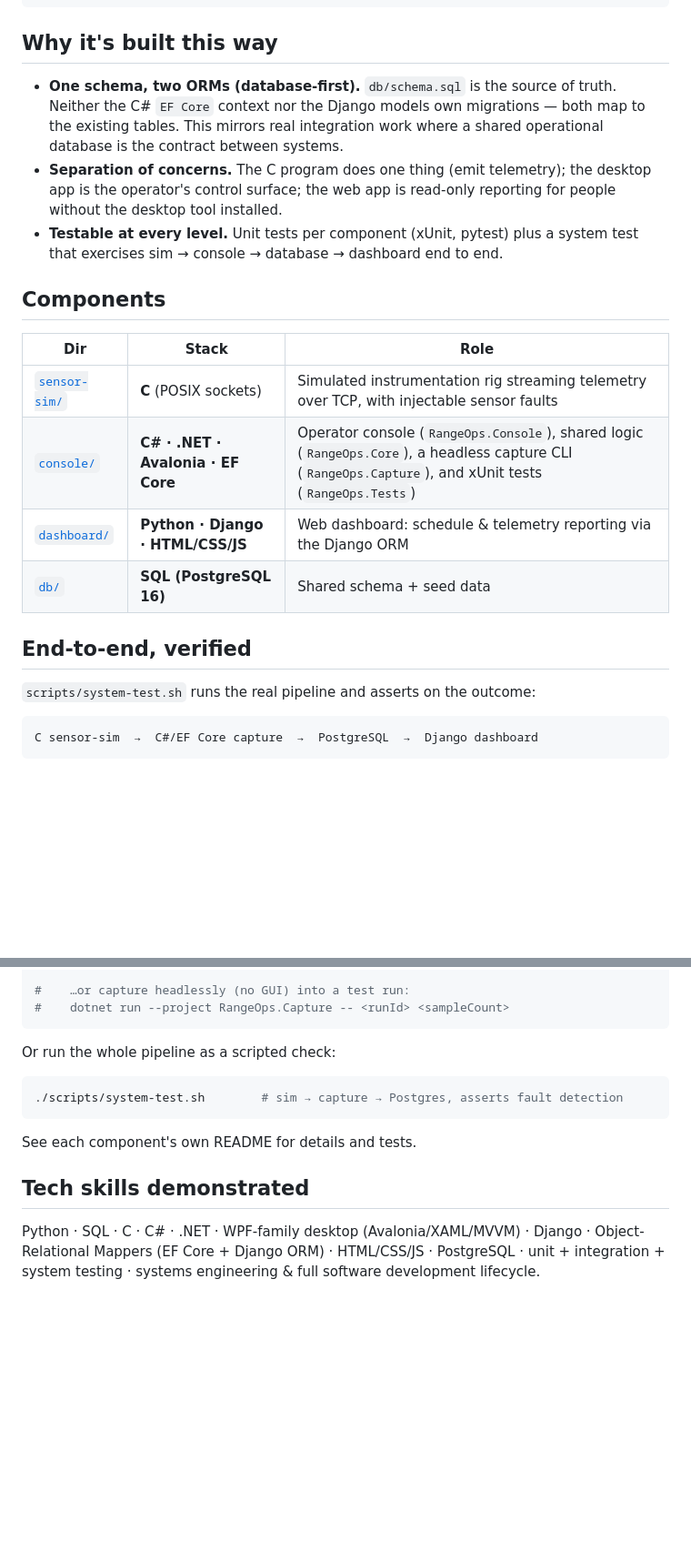
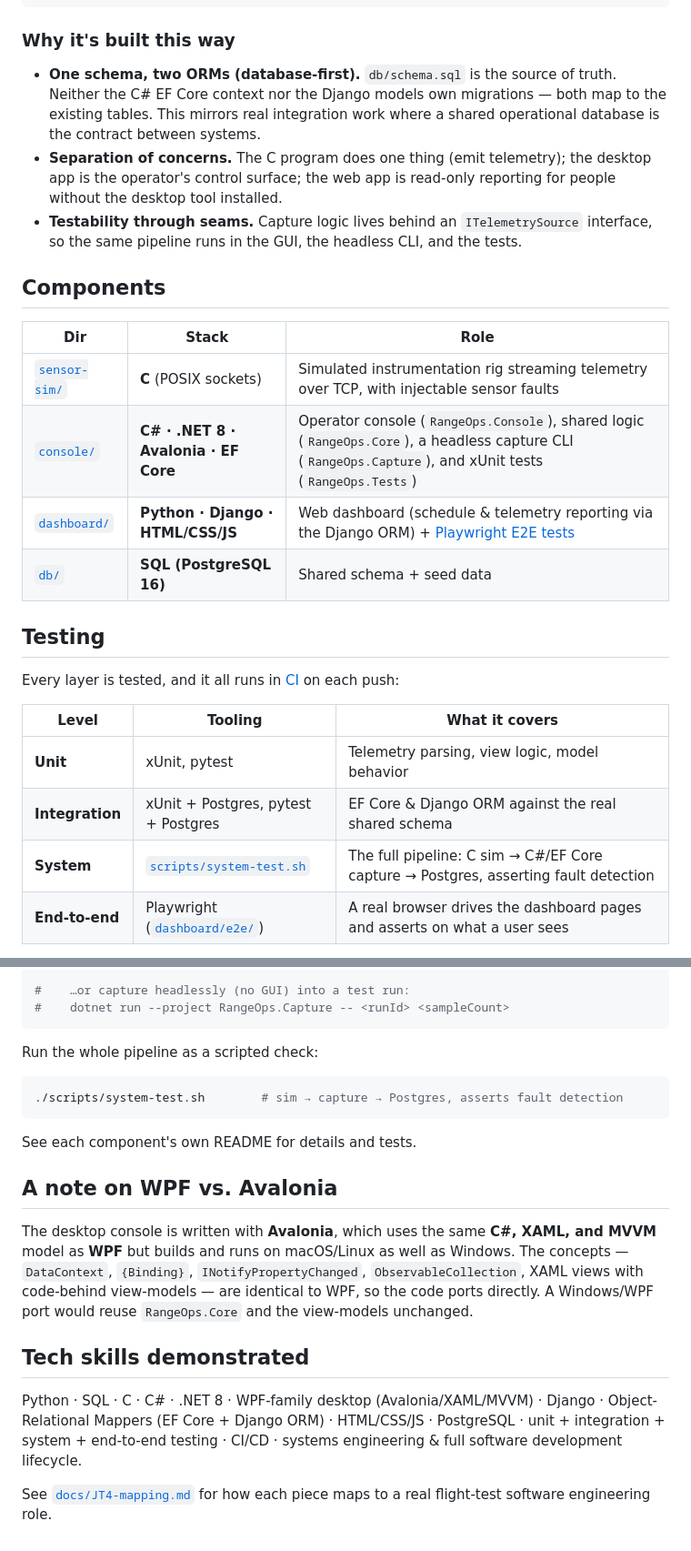
Before and after one commit to connorkoch0511/RangeOps, a Markdown page: README.md, 2 parts joined by grey strips. Shown at 91% size. Rendered like a GitHub page; blank space fills up the shorter version.

````diff
--- a/README.md
+++ b/README.md
@@ -33,32 +55,36 @@ contract rather than a single monolith.
                                                └────────────────────────────────┘
 ```
 
-## Why it's built this way
+### Why it's built this way
 
 - **One schema, two ORMs (database-first).** `db/schema.sql` is the source of
-  truth. Neither the C# `EF Core` context nor the Django models own
-  migrations — both map to the existing tables. This mirrors real integration
-  work where a shared operational database is the contract between systems.
+  truth. Neither the C# EF Core context nor the Django models own migrations —
+  both map to the existing tables. This mirrors real integration work where a
+  shared operational database is the contract between systems.
 - **Separation of concerns.** The C program does one thing (emit telemetry);
   the desktop app is the operator's control surface; the web app is read-only
   reporting for people without the desktop tool installed.
-- **Testable at every level.** Unit tests per component (xUnit, pytest) plus a
-  system test that exercises sim → console → database → dashboard end to end.
+- **Testability through seams.** Capture logic lives behind an
+  `ITelemetrySource` interface, so the same pipeline runs in the GUI, the
+  headless CLI, and the tests.
 
 ## Components
 
 | Dir | Stack | Role |
 |-----|-------|------|
 | [`sensor-sim/`](sensor-sim/) | **C** (POSIX sockets) | Simulated instrumentation rig streaming telemetry over TCP, with injectable sensor faults |
-| [`console/`](console/) | **C# · .NET · Avalonia · EF Core** | Operator console (`RangeOps.Console`), shared logic (`RangeOps.Core`), a headless capture CLI (`RangeOps.Capture`), and xUnit tests (`RangeOps.Tests`) |
-| [`dashboard/`](dashboard/) | **Python · Django · HTML/CSS/JS** | Web dashboard: schedule & telemetry reporting via the Django ORM |
+| [`console/`](console/) | **C# · .NET 8 · Avalonia · EF Core** | Operator console (`RangeOps.Console`), shared logic (`RangeOps.Core`), a headless capture CLI (`RangeOps.Capture`), and xUnit tests (`RangeOps.Tests`) |
+| [`dashboard/`](dashboard/) | **Python · Django · HTML/CSS/JS** | Web dashboard (schedule & telemetry reporting via the Django ORM) + [Playwright E2E tests](dashboard/e2e/) |
 | [`db/`](db/) | **SQL (PostgreSQL 16)** | Shared schema + seed data |
 
-## End-to-end, verified
+## Testing
 
-`scripts/system-test.sh` runs the real pipeline and asserts on the outcome:
+Every layer is tested, and it all runs in [CI](.github/workflows/ci.yml) on each push:
 
-```
-C sensor-sim  →  C#/EF Core capture  →  PostgreSQL  →  Django dashboard
-```
+| Level | Tooling | What it covers |
+|-------|---------|----------------|
+| **Unit** | xUnit, pytest | Telemetry parsing, view logic, model behavior |
+| **Integration** | xUnit + Postgres, pytest + Postgres | EF Core & Django ORM against the real shared schema |
+| **System** | [`scripts/system-test.sh`](scripts/system-test.sh) | The full pipeline: C sim → C#/EF Core capture → Postgres, asserting fault detection |
+| **End-to-end** | Playwright ([`dashboard/e2e/`](dashboard/e2e/)) | A real browser drives the dashboard pages and asserts on what a user sees |
 
@@ -96,7 +112,7 @@ cd ../console && dotnet run --project RangeOps.Console
 #    dotnet run --project RangeOps.Capture -- <runId> <sampleCount>
 ```
 
-Or run the whole pipeline as a scripted check:
+Run the whole pipeline as a scripted check:
 
 ```bash
 ./scripts/system-test.sh        # sim → capture → Postgres, asserts fault detection
@@ -104,9 +120,21 @@ Or run the whole pipeline as a scripted check:
 
 See each component's own README for details and tests.
 
+## A note on WPF vs. Avalonia
+
+The desktop console is written with **Avalonia**, which uses the same
+**C#, XAML, and MVVM** model as **WPF** but builds and runs on macOS/Linux as
+well as Windows. The concepts — `DataContext`, `{Binding}`,
+`INotifyPropertyChanged`, `ObservableCollection`, XAML views with code-behind
+view-models — are identical to WPF, so the code ports directly. A Windows/WPF
+port would reuse `RangeOps.Core` and the view-models unchanged.
+
 ## Tech skills demonstrated
 
-Python · SQL · C · C# · .NET · WPF-family desktop (Avalonia/XAML/MVVM) ·
+Python · SQL · C · C# · .NET 8 · WPF-family desktop (Avalonia/XAML/MVVM) ·
 Django · Object-Relational Mappers (EF Core + Django ORM) · HTML/CSS/JS ·
-PostgreSQL · unit + integration + system testing · systems engineering &
-full software development lifecycle.
+PostgreSQL · unit + integration + system + end-to-end testing · CI/CD ·
+systems engineering & full software development lifecycle.
+
+See [`docs/JT4-mapping.md`](docs/JT4-mapping.md) for how each piece maps to a
+real flight-test software engineering role.
````
Also changed, not shown: other parts of README.md (+30 -18 lines), dashboard/README.md (+20 -0 lines), docs/screenshots/01-schedule.png (added), docs/screenshots/02-mission-detail.png (added), docs/screenshots/03-run-telemetry.png (added), 5 other files.
